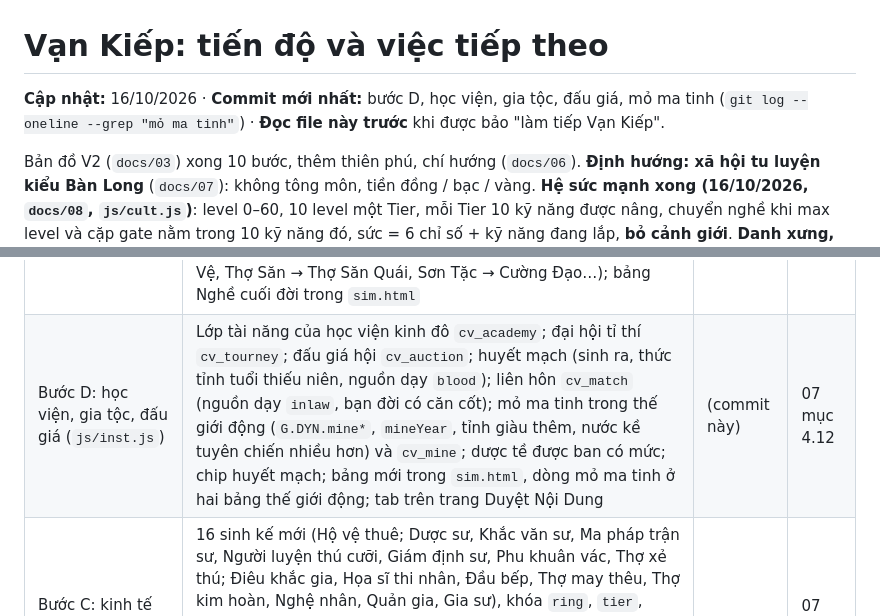
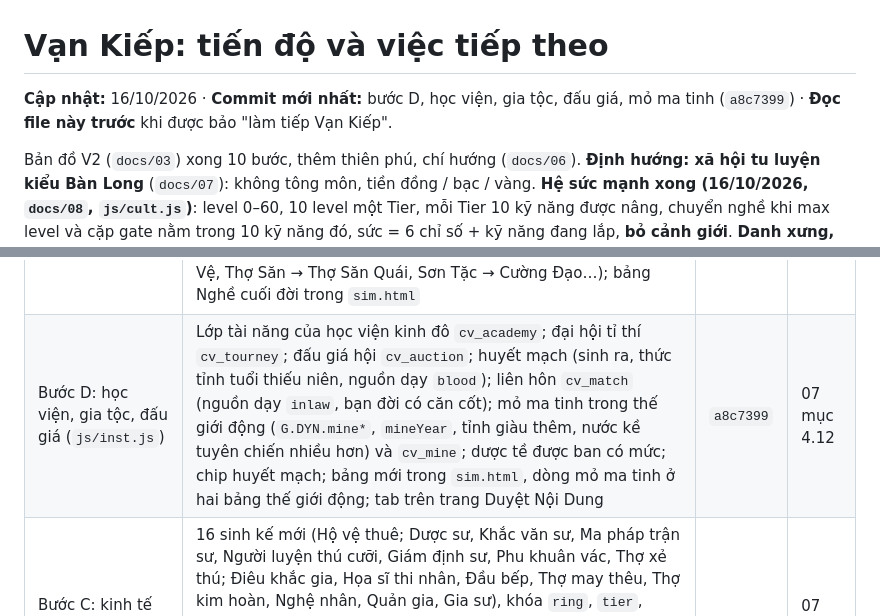
Before and after one commit to zaswer14/rpg, a Markdown page: vankiep/TIEN_DO.md, 2 parts joined by grey strips. Drawn GitHub-style.

Commit message:
Vạn Kiếp: ghi mã commit bước D vào TIEN_DO
Co-Authored-By: Claude Opus 5.5 <noreply@anthropic.com>

```diff
--- a/vankiep/TIEN_DO.md
+++ b/vankiep/TIEN_DO.md
@@ -1,6 +1,6 @@
 # Vạn Kiếp: tiến độ và việc tiếp theo
 
-**Cập nhật:** 16/10/2026 · **Commit mới nhất:** bước D, học viện, gia tộc, đấu giá, mỏ ma tinh (`git log --oneline --grep "mỏ ma tinh"`) · **Đọc file này trước** khi được bảo "làm tiếp Vạn Kiếp".
+**Cập nhật:** 16/10/2026 · **Commit mới nhất:** bước D, học viện, gia tộc, đấu giá, mỏ ma tinh (`a8c7399`) · **Đọc file này trước** khi được bảo "làm tiếp Vạn Kiếp".
 
 Bản đồ V2 (`docs/03`) xong 10 bước, thêm thiên phú, chí hướng (`docs/06`). **Định hướng: xã hội tu luyện kiểu Bàn Long** (`docs/07`): không tông môn, tiền đồng / bạc / vàng. **Hệ sức mạnh xong (16/10/2026, `docs/08`, `js/cult.js`)**: level 0–60, 10 level một Tier, mỗi Tier 10 kỹ năng được nâng, chuyển nghề khi max level và cặp gate nằm trong 10 kỹ năng đó, sức = 6 chỉ số + kỹ năng đang lắp, **bỏ cảnh giới**. **Danh xưng, độ hiếm xong (16/10/2026, `docs/09`)**: Phàm Nhân, Chức Nghiệp Giả, Siêu Phàm Giả, Siêu Việt Giả, Thủ Hộ Giả, Huyền Thoại Giả; thăng hoa + trần chỉ số theo Tier, cộng hưởng chiêu thức, ngộ đạo cho Tier 5, tháp hẹp hơn. **Cây nghề riêng (`docs/10`, `data/jobtree.js`)**: Tier 1 rộng 13–19 nghề, tên đúng tầm Tier. **Bước B xong (16/10/2026, `js/status.js`, `docs/07` mục 4.10)**: Tier là thân phận (sàn thu nhập, thuế, đăng ký, triệu tập), chức và tước cần Tier, cung phụng, dược tề, căn cốt theo cha mẹ, 7 sự kiện `cv_*`. **Bước C xong (16/10/2026, `js/econ.js`, `docs/07` mục 4.11)**: 16 nghề mới chia bốn vòng, nghề cần Tier, cầu theo nơi ở. **Bước D xong (16/10/2026, `js/inst.js`, mỏ ma tinh trong `js/dynamic.js`, `docs/07` mục 4.12)**: lớp tài năng của học viện kinh đô, đại hội tỉ thí, đấu giá hội, huyết mạch, liên hôn, mỏ ma tinh. **Tiếp: bước E** (kỳ ngộ, mặt trái: `cv_ring`, `cv_grave`, `cv_ruin`, `cv_rob`, `cv_forbidden`, `cv_deviate`, `cv_reawaken`; `docs/07` mục 5, 7).
 
@@ -23,7 +23,7 @@ Bản đồ V2 (`docs/03`) xong 10 bước, thêm thiên phú, chí hướng (`d
 | Thiên phú | Căn cốt 6 bậc màu (tu luyện ×0,85–×2, nâng ở bình cảnh cấp 10–50), 40 thiên phú (0–3 lúc sinh, thức tỉnh chọn 1 trong 3), 8 chí hướng (dịch tính cách, focus, nghề ưu tiên; ô Chí hướng dưới focus); quyết định `aim_pick`, `aim_defy` (nối nghiệp nhà), `aim_job` (đổi nghề giữa đời), `aim_chance` (cơ hội theo chí hướng), `tal_awaken`, `tal_break`; hệ con `talent` | `006dc94` | 06 mục 5 |
 | Danh xưng, độ hiếm (`docs/09`) | Danh xưng 6 bậc Tier (`G.TIER_NAME`); thăng hoa khi lên Tier, trần chỉ số theo Tier (thưởng vượt trần giữ tới Tier sau); cộng hưởng chiêu thức giữa kỹ năng đang lắp (cùng nghề dễ nhất; Công né, Công thủ… cộng chạy thoát, giảm chết); tự lắp xét cộng hưởng; ngộ đạo mở Tier 5; người dạy Tier 4–5 hiếm hơn, sư phụ cao thủ Tier 2–4; thọ nguyên Tier 4 × 2, Tier 5 × 3; giá kỹ năng tăng, mastery tính trên giá cũ | `84be58e` | 09 mục 9 |
 | Cây nghề riêng (`docs/10`) | Lớp đè `data/jobtree.js` lên thư viện nghề (tùy chọn `overlay` của `shared/compose.js`): 13 nghề Tier 1 mới (Lính Giáo, Kỵ Sĩ, Lính Nỏ, Thợ Săn, Trinh Sát, Sơn Tặc, Phù Thủy Làng, Người Giữ Mộ, Thầy Đồng, Thầy Lang, Đô Vật, Khổ Tu, Thuần Thú Sư), Trọng Kỵ Sĩ, Thú Sư (Tier 2), Kỵ Sĩ Đoàn Trưởng (Tier 3); nghề Tier 2–3 nhận lối lên mới, đổi tên cho đúng tầm (Vệ Binh → Cận Vệ, Thợ Săn → Thợ Săn Quái, Sơn Tặc → Cường Đạo…); bảng Nghề cuối đời trong `sim.html` | `e353d93` | 10 mục 6 |
-| Bước D: học viện, gia tộc, đấu giá (`js/inst.js`) | Lớp tài năng của học viện kinh đô `cv_academy`; đại hội tỉ thí `cv_tourney`; đấu giá hội `cv_auction`; huyết mạch (sinh ra, thức tỉnh tuổi thiếu niên, nguồn dạy `blood`); liên hôn `cv_match` (nguồn dạy `inlaw`, bạn đời có căn cốt); mỏ ma tinh trong thế giới động (`G.DYN.mine*`, `mineYear`, tỉnh giàu thêm, nước kề tuyên chiến nhiều hơn) và `cv_mine`; dược tề được ban có mức; chip huyết mạch; bảng mới trong `sim.html`, dòng mỏ ma tinh ở hai bảng thế giới động; tab trên trang Duyệt Nội Dung | (commit này) | 07 mục 4.12 |
+| Bước D: học viện, gia tộc, đấu giá (`js/inst.js`) | Lớp tài năng của học viện kinh đô `cv_academy`; đại hội tỉ thí `cv_tourney`; đấu giá hội `cv_auction`; huyết mạch (sinh ra, thức tỉnh tuổi thiếu niên, nguồn dạy `blood`); liên hôn `cv_match` (nguồn dạy `inlaw`, bạn đời có căn cốt); mỏ ma tinh trong thế giới động (`G.DYN.mine*`, `mineYear`, tỉnh giàu thêm, nước kề tuyên chiến nhiều hơn) và `cv_mine`; dược tề được ban có mức; chip huyết mạch; bảng mới trong `sim.html`, dòng mỏ ma tinh ở hai bảng thế giới động; tab trên trang Duyệt Nội Dung | `a8c7399` | 07 mục 4.12 |
 | Bước C: kinh tế bốn vòng (`js/econ.js`) | 16 sinh kế mới (Hộ vệ thuê; Dược sư, Khắc văn sư, Ma pháp trận sư, Người luyện thú cưỡi, Giám định sư, Phu khuân vác, Thợ xẻ thú; Điêu khắc gia, Họa sĩ thi nhân, Đầu bếp, Thợ may thêu, Thợ kim hoàn, Nghệ nhân, Quản gia, Gia sư), khóa `ring`, `tier`, `demand` trong `G.WORKS`; cầu theo nơi ở `G.DEMAND`; Thợ săn thành Thợ săn ma thú, thợ mỏ theo ma lực; `cv_rework`, `cv_patron`, `cv_art`, `cv_wrath`; dược sư tự pha dược tề rẻ, khắc văn sư khắc đồ; chí hướng có nghề mới; bảng Kinh tế bốn vòng trong `sim.html`; tab Kinh tế bốn vòng trên trang Duyệt Nội Dung | `4dd9623` | 07 mục 4.11 |
 | Bước B: địa vị theo Tier (`js/status.js`) | Thân phận `G.STATUS` (sàn phân vị 0,35–0,97, thuế × 0,85–0, tầng lớp tối thiểu); miễn thuế đầu người, nghĩa vụ dân thường; nước quản chặt bắt đăng ký `cv_license`, triệu tập `cv_levy`; trưởng thị trấn / thành phố, Quan tỉnh / Đại thần, quản sự / hội trưởng cần Tier; giữ tước theo Tier (giữ tạm 12 năm rồi giáng); `G.PROMO` × Tier theo chính thể; cung phụng `cv_retainer`; dược tề `cv_elixir`; căn cốt theo cha mẹ `G.bloodRoot`; `cv_test`, `cv_scorn`, `cv_bully`, `cv_kin`, `cv_lifespan`; nguồn dạy Tier 3 chỉ còn hội trưởng, bỏ quan chức; dòng Thân phận trên thẻ nhân vật; ba bảng mới trong `sim.html`; tab Địa vị trên trang Duyệt Nội Dung | `83cc997` | 07 mục 4.10 |
 | Xã hội tu luyện, bước A | Kỹ năng 5 bậc không tên theo Tier, cấp = số kỹ năng max tới hạn mức 2 + 4 × Tier nghề (kỹ năng thừa chỉ cộng sức), cảnh giới kiểu Bàn Long (Phàm nhân, cấp 1–9, Thánh Vực) từ cấp, chuyển nghề theo gate 2 kỹ năng + người dạy, người dạy theo học viện / sư phụ / gia tộc / giáo hội / hội, luyện ngoài giờ cho mọi người, ma lực nơi ở, thọ nguyên × (1 + 0,12 × Tier), tiền đồng / bạc / vàng (`G.coin`), quyết định `cv_saint`, bình cảnh căn cốt theo Tier; bảng Cảnh giới trong `sim.html`; tab Cảnh giới, kỹ năng trên trang Duyệt Nội Dung | `1ceef33` | 07 mục 4.9 |
```
